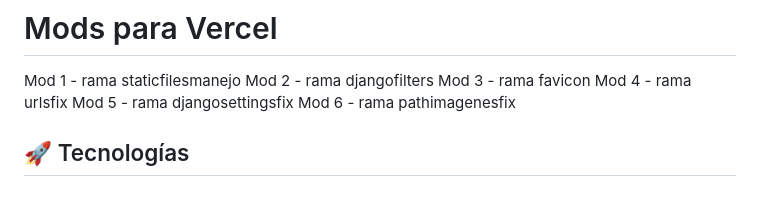
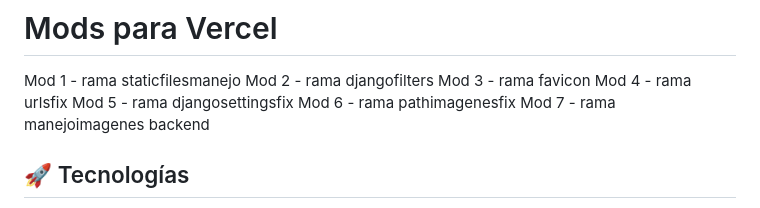
Before and after one commit to adamonte-quantumamerica/simulador_cs_back, a Markdown page: README.md, the part around the change. Drawn GitHub-style.

```diff
--- a/README.md
+++ b/README.md
@@ -10,6 +10,7 @@ Mod 3 - rama favicon
 Mod 4 - rama urlsfix
 Mod 5 - rama djangosettingsfix
 Mod 6 - rama pathimagenesfix
+Mod 7 - rama manejoimagenes backend
 
 ## 🚀 Tecnologías
 
```
